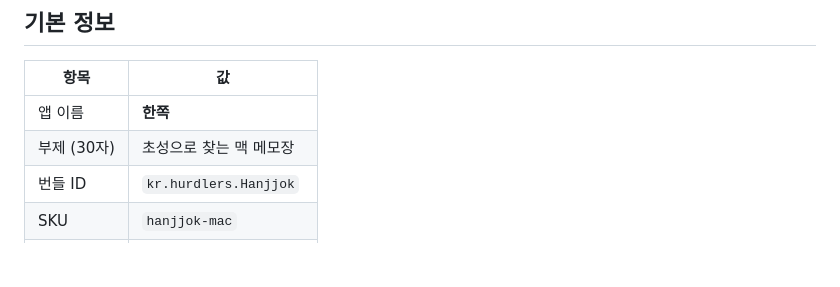
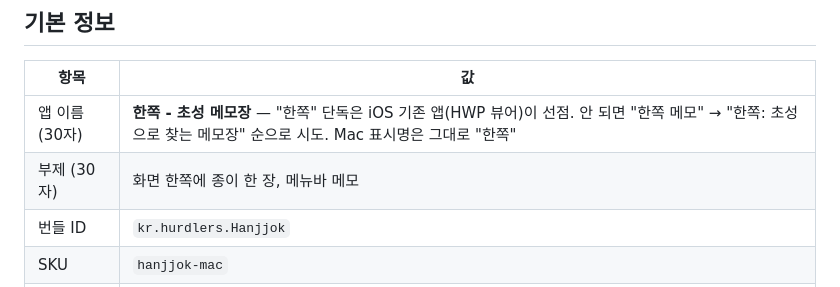
Before and after one commit to dbwnsgur741/hanjjok, a Markdown page: docs/appstore-listing.md, the part around the change. GitHub-like rendering; blank space fills up the shorter version.

Commit message:
docs: 스토어 앱 이름 '한쪽 - 초성 메모장' — '한쪽' 단독은 iOS 기존 앱이 선점
Co-Authored-By: Claude Fable 5.1 <noreply@anthropic.com>
Claude-Session: https://claude.ai/code/session_01AusHNggDQ6gvH7YMfaZfFq

```diff
--- a/docs/appstore-listing.md
+++ b/docs/appstore-listing.md
@@ -6,8 +6,8 @@ App Store Connect에 그대로 붙여넣는 용도. 글자 수 제한은 Apple
 
 | 항목 | 값 |
 |---|---|
-| 앱 이름 | **한쪽** |
-| 부제 (30자) | 초성으로 찾는 맥 메모장 |
+| 앱 이름 (30자) | **한쪽 - 초성 메모장** — "한쪽" 단독은 iOS 기존 앱(HWP 뷰어)이 선점. 안 되면 "한쪽 메모" → "한쪽: 초성으로 찾는 메모장" 순으로 시도. Mac 표시명은 그대로 "한쪽" |
+| 부제 (30자) | 화면 한쪽에 종이 한 장, 메뉴바 메모 |
 | 번들 ID | `kr.hurdlers.Hanjjok` |
 | SKU | `hanjjok-mac` |
 | 기본 언어 | 한국어 |
```
